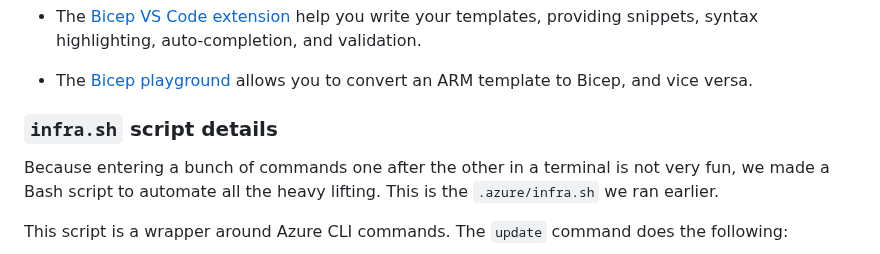
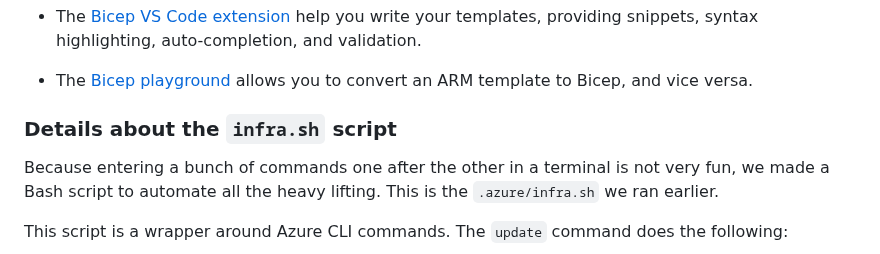
Before and after one commit to Azure-Samples/nodejs-microservices, a Markdown page: docs/workshop.md, the part around the change. Drawn GitHub-style.

Commit message:
docs: rename section

```diff
--- a/docs/workshop.md
+++ b/docs/workshop.md
@@ -1792,7 +1792,7 @@ Writing templates from scratch can be a bit tedious, but fortunately most of the
 
 - The [Bicep playground](https://aka.ms/bicepdemo) allows you to convert an ARM template to Bicep, and vice versa.
 
-### `infra.sh` script details
+### Details about the `infra.sh` script
 
 Because entering a bunch of commands one after the other in a terminal is not very fun, we made a Bash script to automate all the heavy lifting. This is the `.azure/infra.sh` we ran earlier.
 
```
